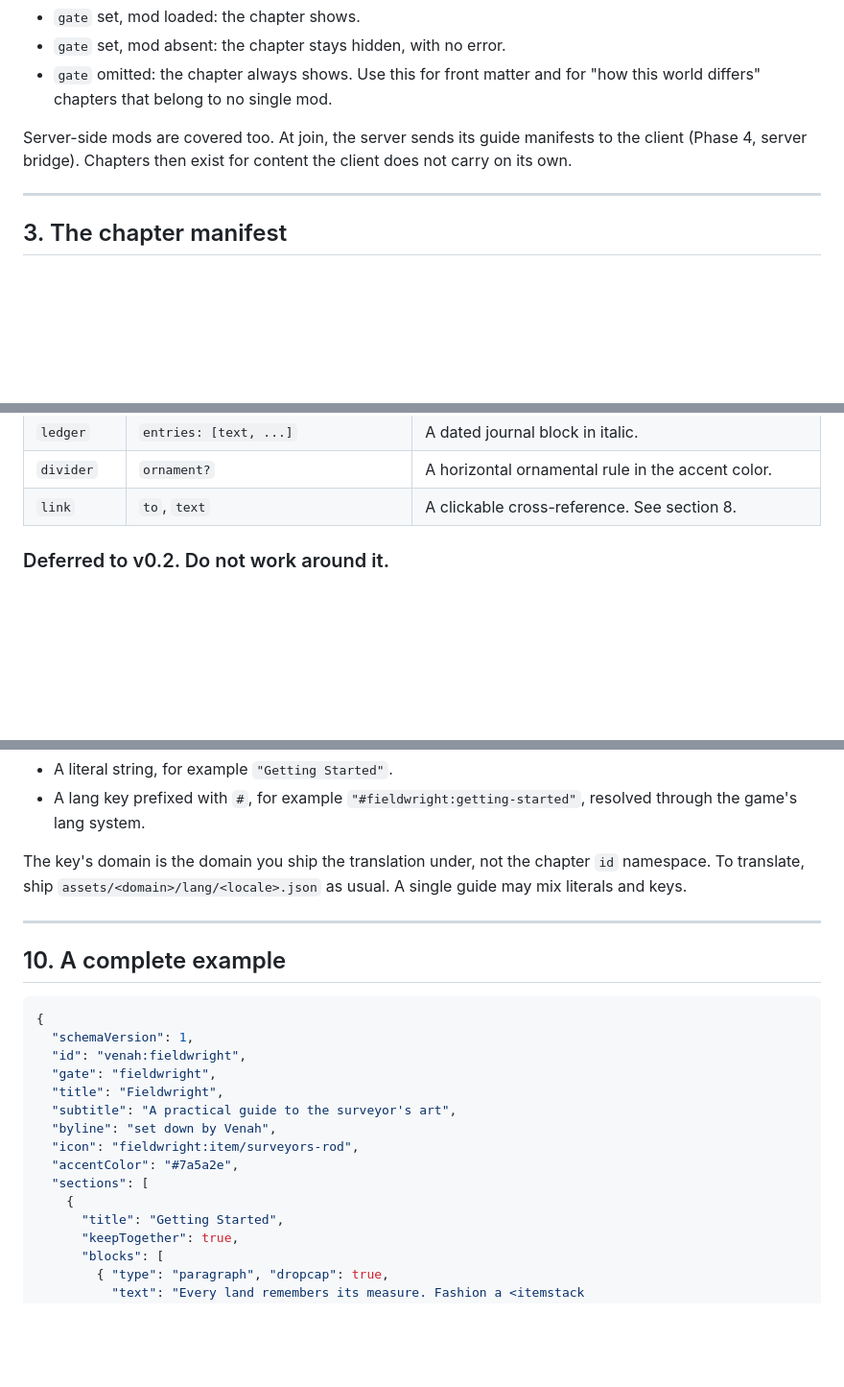
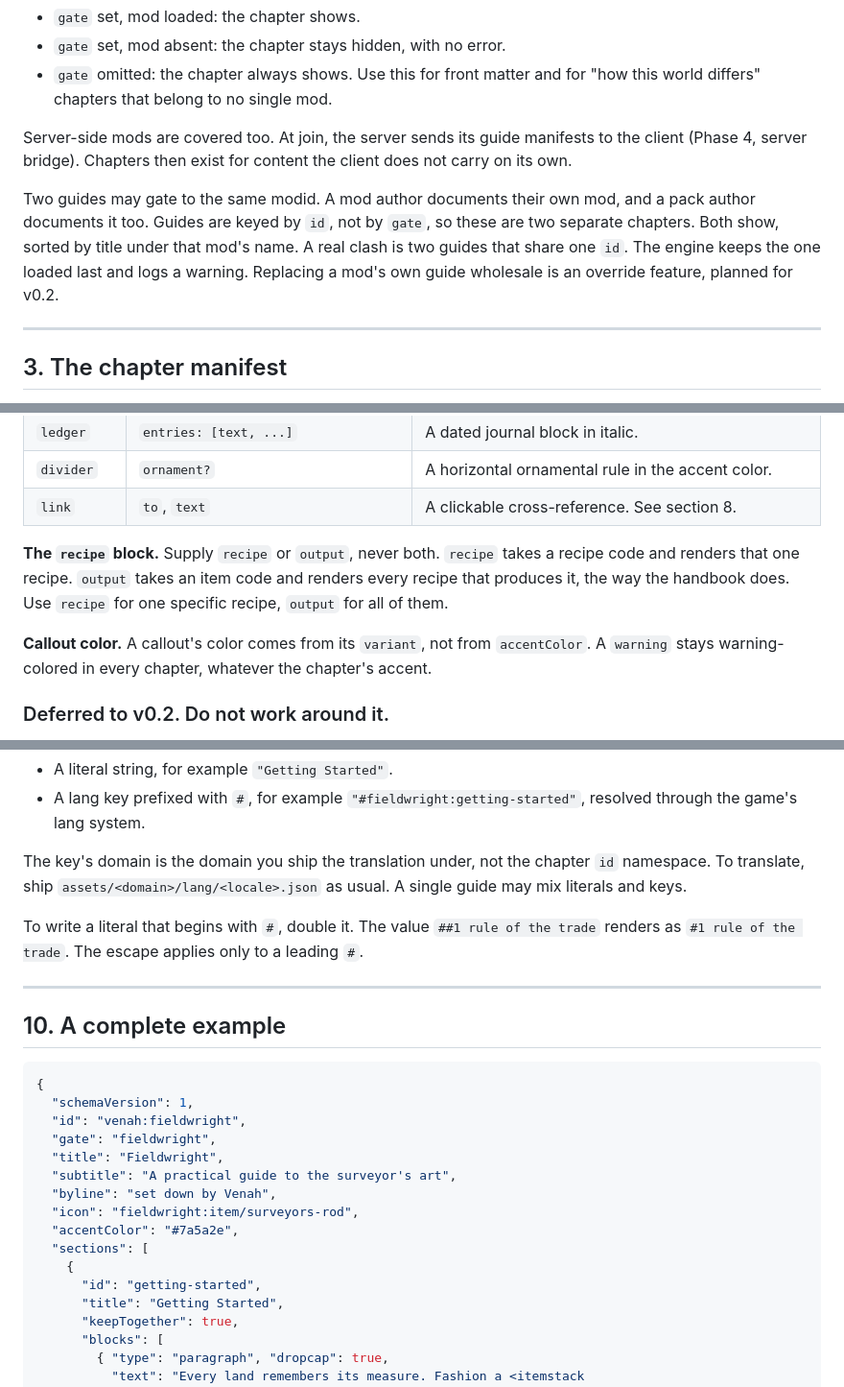
Before and after one commit to Lueken/the-almanac-illuminated, a Markdown page: docs/SCHEMA.md, 3 parts joined by grey strips. Shown at 96% size. GitHub-like rendering; blank space fills up the shorter version.

```diff
--- a/docs/SCHEMA.md
+++ b/docs/SCHEMA.md
@@ -33,6 +33,8 @@ Any mod can ship guides. A mod ships guides for itself. A pack author ships guid
 
 Server-side mods are covered too. At join, the server sends its guide manifests to the client (Phase 4, server bridge). Chapters then exist for content the client does not carry on its own.
 
+Two guides may gate to the same modid. A mod author documents their own mod, and a pack author documents it too. Guides are keyed by `id`, not by `gate`, so these are two separate chapters. Both show, sorted by title under that mod's name. A real clash is two guides that share one `id`. The engine keeps the one loaded last and logs a warning. Replacing a mod's own guide wholesale is an override feature, planned for v0.2.
+
 ---
 
 ## 3. The chapter manifest
@@ -121,6 +126,10 @@ A block is `{ "type": "...", ...props }`. Any block may carry one common field:
 | `ledger` | `entries: [text, ...]` | A dated journal block in italic. |
 | `divider` | `ornament?` | A horizontal ornamental rule in the accent color. |
 | `link` | `to`, `text` | A clickable cross-reference. See section 8. |
+
+**The `recipe` block.** Supply `recipe` or `output`, never both. `recipe` takes a recipe code and renders that one recipe. `output` takes an item code and renders every recipe that produces it, the way the handbook does. Use `recipe` for one specific recipe, `output` for all of them.
+
+**Callout color.** A callout's color comes from its `variant`, not from `accentColor`. A `warning` stays warning-colored in every chapter, whatever the chapter's accent.
 
 ### Deferred to v0.2. Do not work around it.
 
@@ -181,6 +194,8 @@ Any string field accepts a literal or a lang key. This covers `title`, `subtitle
 - A lang key prefixed with `#`, for example `"#fieldwright:getting-started"`, resolved through the game's lang system.
 
 The key's domain is the domain you ship the translation under, not the chapter `id` namespace. To translate, ship `assets/<domain>/lang/<locale>.json` as usual. A single guide may mix literals and keys.
+
+To write a literal that begins with `#`, double it. The value `##1 rule of the trade` renders as `#1 rule of the trade`. The escape applies only to a leading `#`.
 
 ---
 
@@ -198,6 +213,7 @@ The key's domain is the domain you ship the translation under, not the chapter `
   "accentColor": "#7a5a2e",
   "sections": [
     {
+      "id": "getting-started",
       "title": "Getting Started",
       "keepTogether": true,
       "blocks": [
```
Also changed, not shown: other parts of docs/SCHEMA.md (+13 -6 lines).
